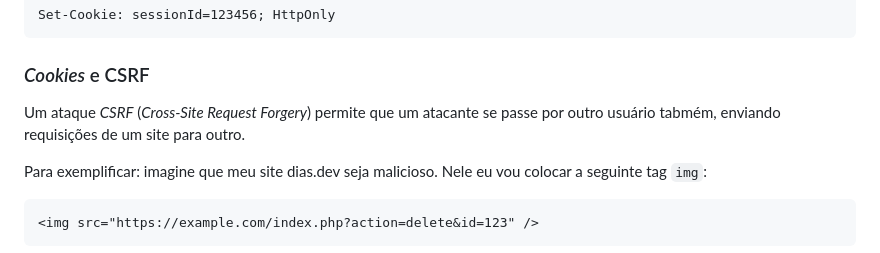
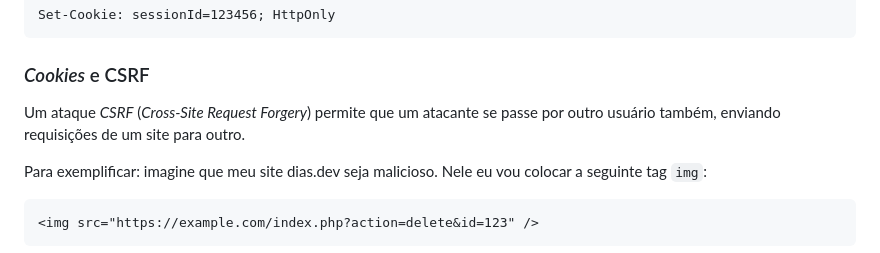
Before and after one commit to CViniciusSDias/blog-dias.dev, a Markdown page: source/_posts/2022-09-27-cookies-e-seguranca.md, the part around the change. Drawn GitHub-style.

Commit message:
Corrigindo typo

````diff
--- a/source/_posts/2022-09-27-cookies-e-seguranca.md
+++ b/source/_posts/2022-09-27-cookies-e-seguranca.md
@@ -82,7 +82,7 @@ Set-Cookie: sessionId=123456; HttpOnly
 
 ### _Cookies_ e CSRF
 
-Um ataque _CSRF_ (_Cross-Site Request Forgery_) permite que um atacante se passe por outro usuário tabmém, enviando requisições de um site para outro.
+Um ataque _CSRF_ (_Cross-Site Request Forgery_) permite que um atacante se passe por outro usuário também, enviando requisições de um site para outro.
 
 Para exemplificar: imagine que meu site dias.dev seja malicioso. Nele eu vou colocar a seguinte tag `img`:
 ```html
````
